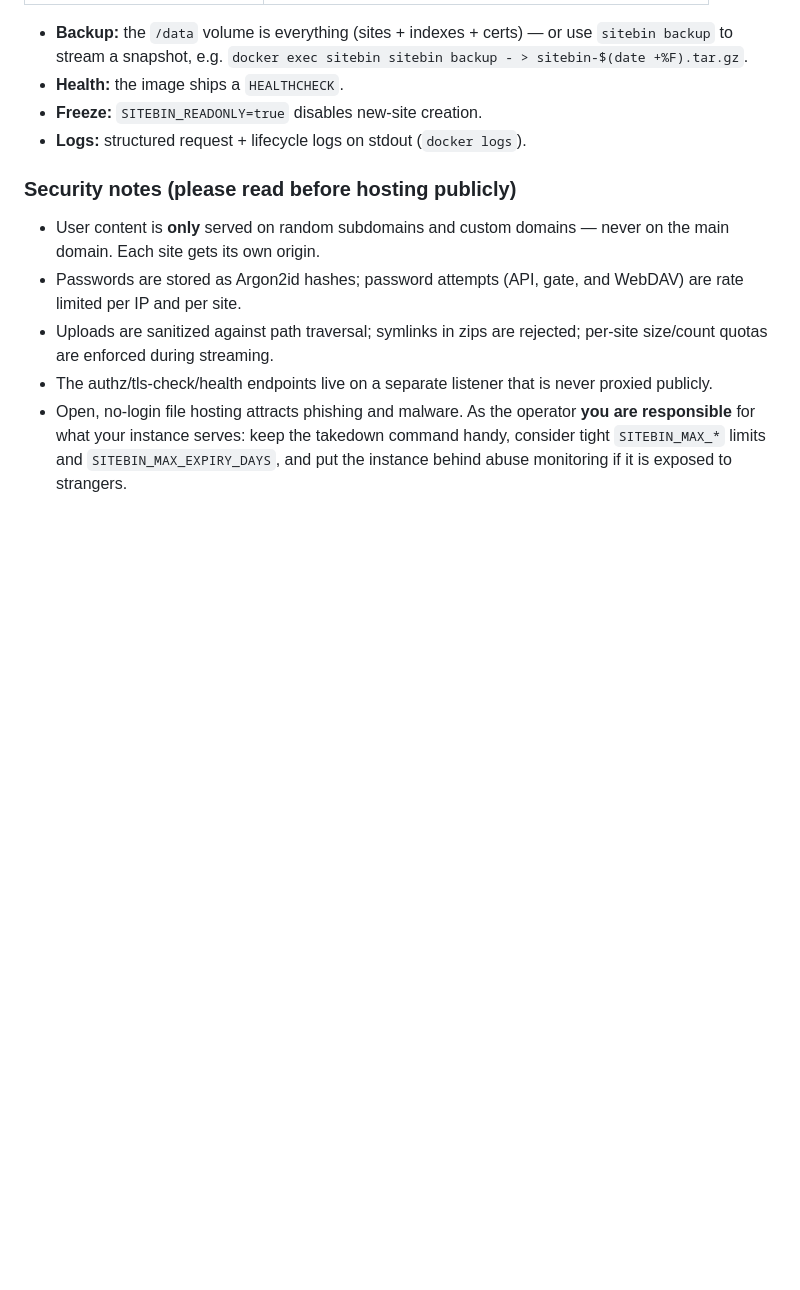
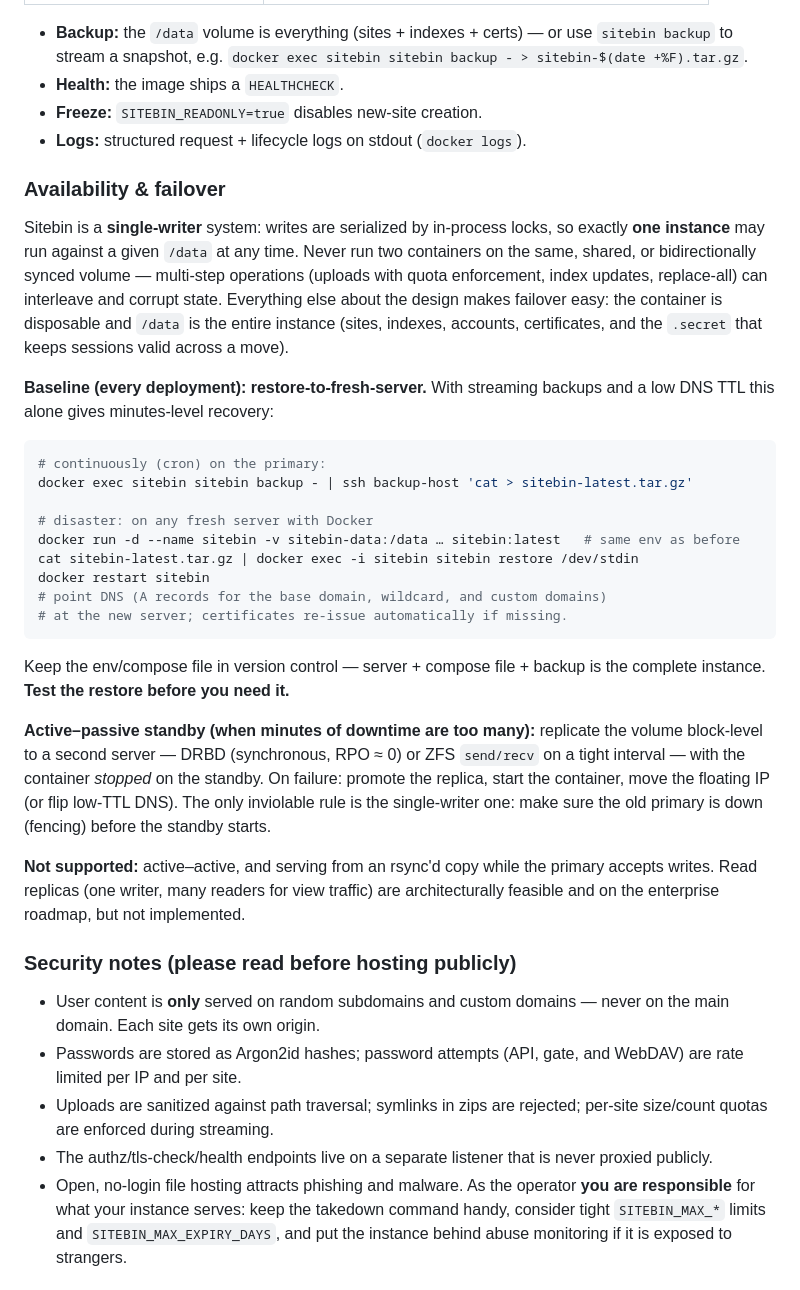
Before and after one commit to ittrail/sitebin.io, a Markdown page: README.md, the part around the change. GitHub-like rendering; blank space fills up the shorter version.

Commit message:
docs: availability & failover (single-writer, restore runbook, active-passive)
Co-Authored-By: Claude Fable 5 <noreply@anthropic.com>

````diff
--- a/README.md
+++ b/README.md
@@ -375,6 +375,48 @@ Operator commands (run inside the container, e.g. `docker exec sitebin sitebin <
 - **Freeze:** `SITEBIN_READONLY=true` disables new-site creation.
 - **Logs:** structured request + lifecycle logs on stdout (`docker logs`).
 
+### Availability & failover
+
+Sitebin is a **single-writer** system: writes are serialized by in-process
+locks, so exactly **one instance** may run against a given `/data` at any
+time. Never run two containers on the same, shared, or bidirectionally
+synced volume — multi-step operations (uploads with quota enforcement,
+index updates, replace-all) can interleave and corrupt state. Everything
+else about the design makes failover easy: the container is disposable and
+`/data` is the entire instance (sites, indexes, accounts, certificates, and
+the `.secret` that keeps sessions valid across a move).
+
+**Baseline (every deployment): restore-to-fresh-server.** With streaming
+backups and a low DNS TTL this alone gives minutes-level recovery:
+
+```bash
+# continuously (cron) on the primary:
+docker exec sitebin sitebin backup - | ssh backup-host 'cat > sitebin-latest.tar.gz'
+
+# disaster: on any fresh server with Docker
+docker run -d --name sitebin -v sitebin-data:/data … sitebin:latest   # same env as before
+cat sitebin-latest.tar.gz | docker exec -i sitebin sitebin restore /dev/stdin
+docker restart sitebin
+# point DNS (A records for the base domain, wildcard, and custom domains)
+# at the new server; certificates re-issue automatically if missing.
+```
+
+Keep the env/compose file in version control — server + compose file +
+backup is the complete instance. **Test the restore before you need it.**
+
+**Active–passive standby (when minutes of downtime are too many):**
+replicate the volume block-level to a second server — DRBD (synchronous,
+RPO ≈ 0) or ZFS `send/recv` on a tight interval — with the container
+*stopped* on the standby. On failure: promote the replica, start the
+container, move the floating IP (or flip low-TTL DNS). The only inviolable
+rule is the single-writer one: make sure the old primary is down (fencing)
+before the standby starts.
+
+**Not supported:** active–active, and serving from an rsync'd copy while
+the primary accepts writes. Read replicas (one writer, many readers for
+view traffic) are architecturally feasible and on the enterprise roadmap,
+but not implemented.
+
 ### Security notes (please read before hosting publicly)
 
 - User content is **only** served on random subdomains and custom domains —
````
